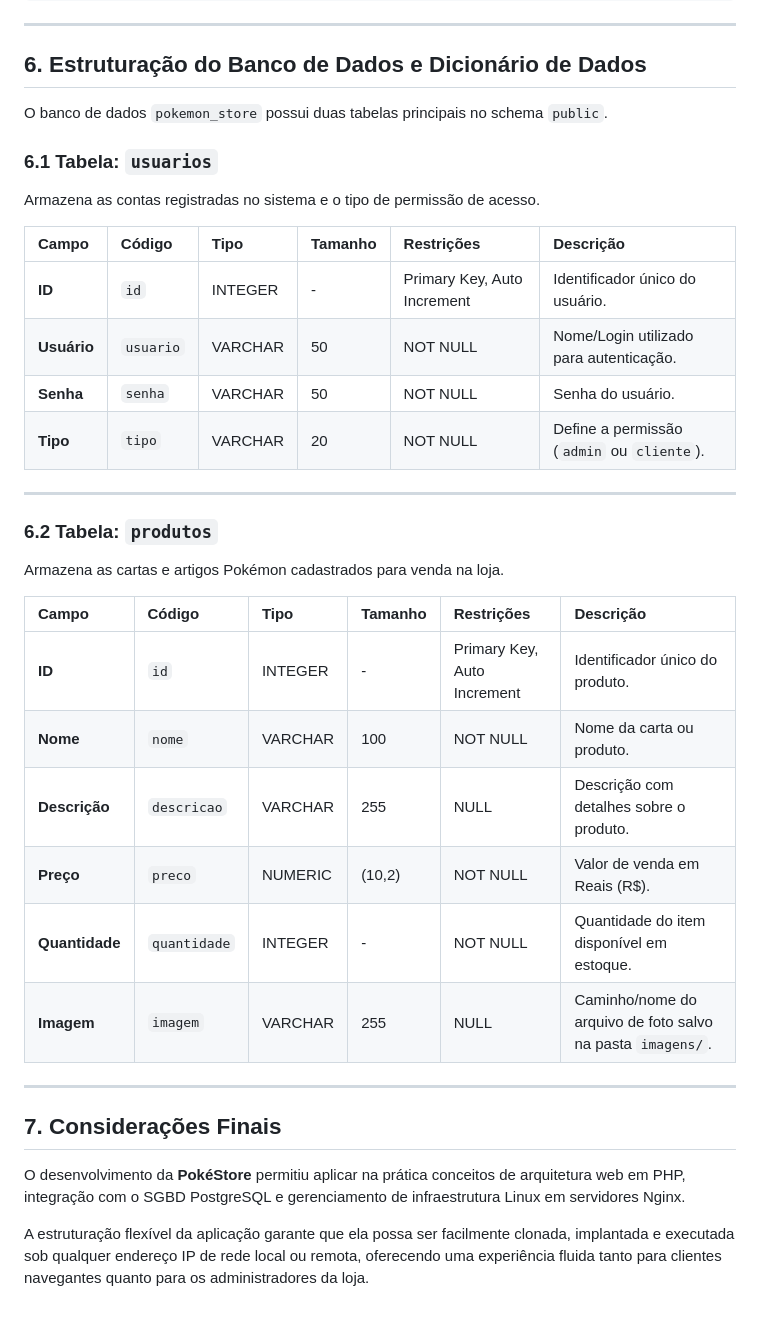
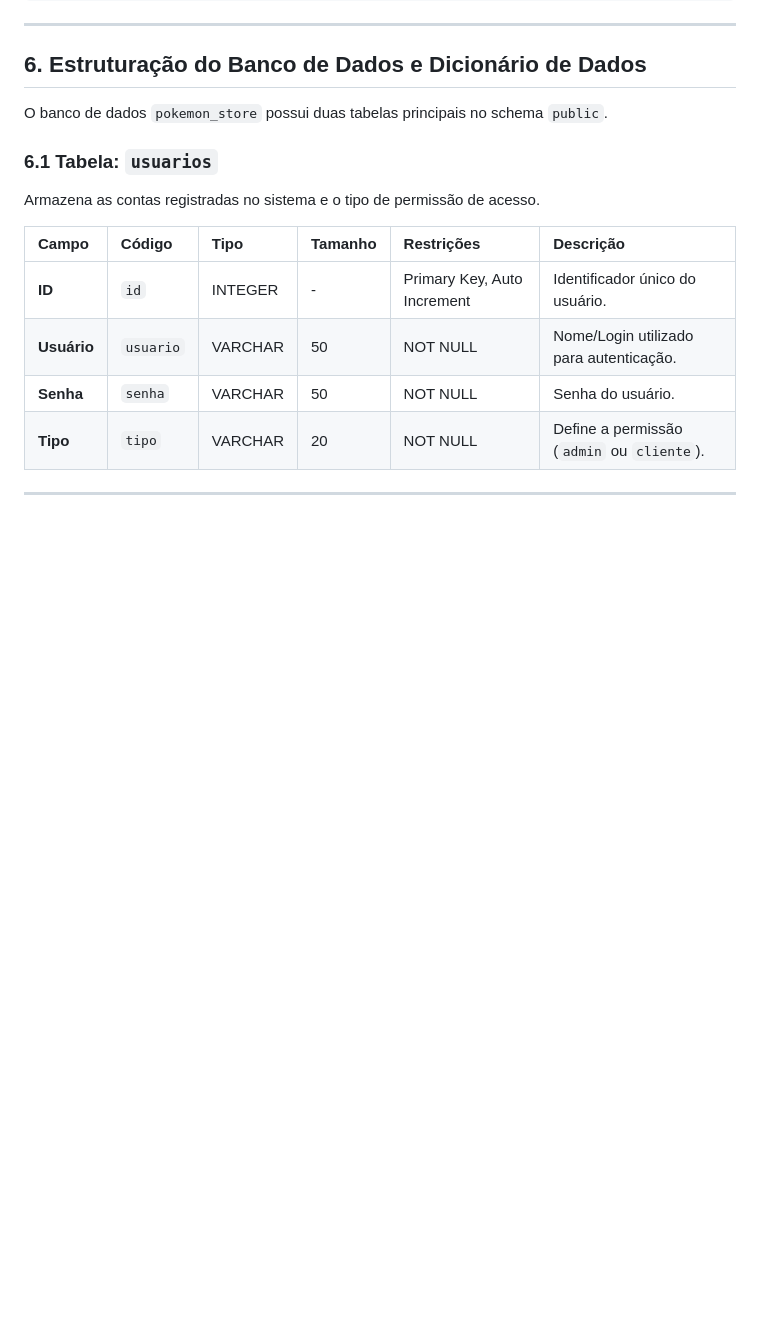
Before and after one commit to HenriqueMartines/PokeStore, a Markdown page: README.md, the part around the change. Drawn GitHub-style; blank space fills up the shorter version.

```diff
--- a/README.md
+++ b/README.md
@@ -213,23 +213,3 @@ Armazena as contas registradas no sistema e o tipo de permissão de acesso.
 | **Tipo** | `tipo` | VARCHAR | 20 | NOT NULL | Define a permissão (`admin` ou `cliente`). |
 
 ---
-
-### 6.2 Tabela: `produtos`
-Armazena as cartas e artigos Pokémon cadastrados para venda na loja.
-
-| Campo | Código | Tipo | Tamanho | Restrições | Descrição |
-| :--- | :--- | :--- | :--- | :--- | :--- |
-| **ID** | `id` | INTEGER | - | Primary Key, Auto Increment | Identificador único do produto. |
-| **Nome** | `nome` | VARCHAR | 100 | NOT NULL | Nome da carta ou produto. |
-| **Descrição** | `descricao` | VARCHAR | 255 | NULL | Descrição com detalhes sobre o produto. |
-| **Preço** | `preco` | NUMERIC | (10,2) | NOT NULL | Valor de venda em Reais (R$). |
-| **Quantidade** | `quantidade` | INTEGER | - | NOT NULL | Quantidade do item disponível em estoque. |
-| **Imagem** | `imagem` | VARCHAR | 255 | NULL | Caminho/nome do arquivo de foto salvo na pasta `imagens/`. |
-
----
-
-## 7. Considerações Finais
-
-O desenvolvimento da **PokéStore** permitiu aplicar na prática conceitos de arquitetura web em PHP, integração com o SGBD PostgreSQL e gerenciamento de infraestrutura Linux em servidores Nginx.
-
-A estruturação flexível da aplicação garante que ela possa ser facilmente clonada, implantada e executada sob qualquer endereço IP de rede local ou remota, oferecendo uma experiência fluida tanto para clientes navegantes quanto para os administradores da loja.
```
